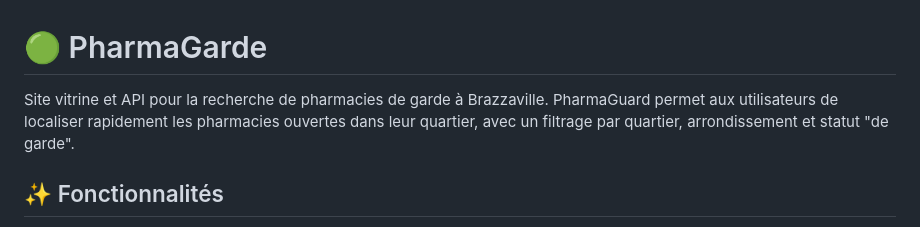
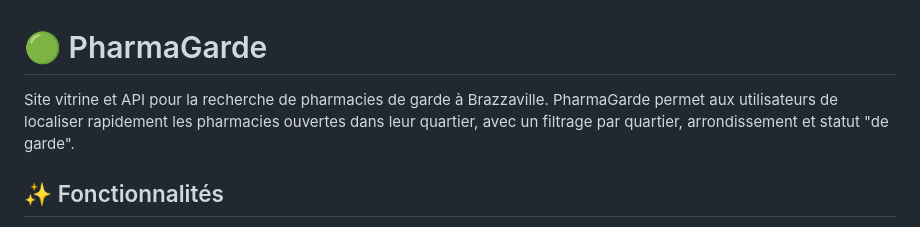
Before and after one commit to chrislainInfo/PharmaGarde, a Markdown page: README.md, the part around the change. Rendered like a GitHub page.

Commit message:
Fix typo in project name from 'PharmaGuard' to 'PharmaGarde'

```diff
--- a/README.md
+++ b/README.md
@@ -1,6 +1,6 @@
 # 🟢 PharmaGarde
 
-Site vitrine et API pour la recherche de pharmacies de garde à Brazzaville. PharmaGuard permet aux utilisateurs de localiser rapidement les pharmacies ouvertes dans leur quartier, avec un filtrage par quartier, arrondissement et statut "de garde".
+Site vitrine et API pour la recherche de pharmacies de garde à Brazzaville. PharmaGarde permet aux utilisateurs de localiser rapidement les pharmacies ouvertes dans leur quartier, avec un filtrage par quartier, arrondissement et statut "de garde".
 
 ## ✨ Fonctionnalités
 
```
